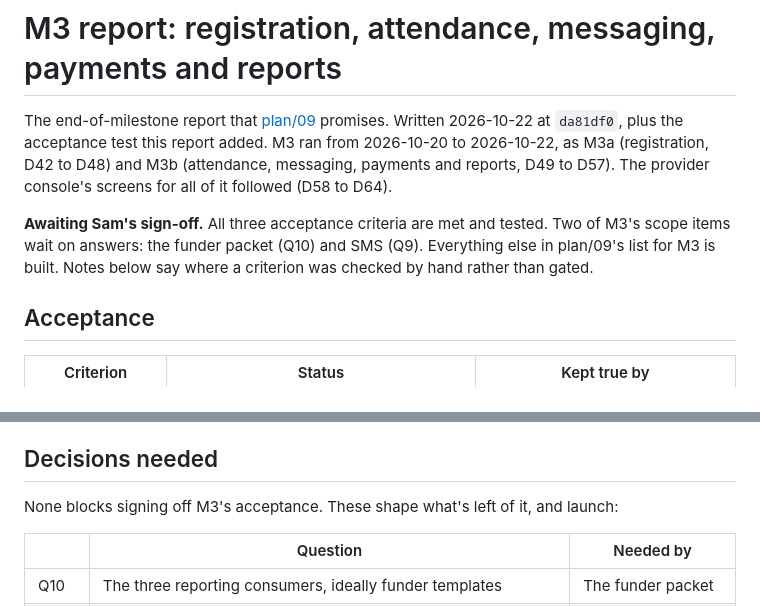
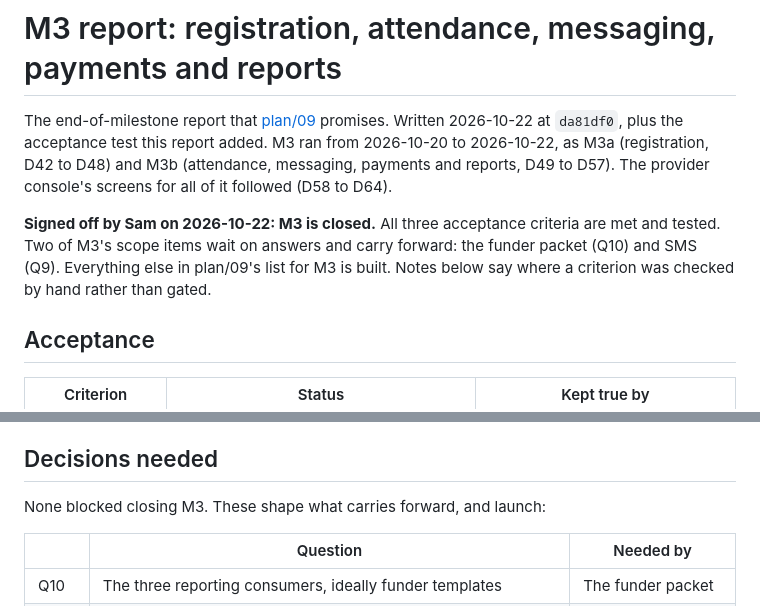
Before and after one commit to BigDog316/BrightTime, a Markdown page: docs/m3-report.md, 2 parts joined by grey strips. Rendered like a GitHub page.

Commit message:
Record M3 as signed off
Co-Authored-By: Claude Opus 5.5 <noreply@anthropic.com>

```diff
--- a/docs/m3-report.md
+++ b/docs/m3-report.md
@@ -6,9 +6,10 @@ Written 2026-10-22 at `da81df0`, plus the acceptance test this report added. M3
 payments and reports, D49 to D57). The provider console's screens for all of it followed (D58
 to D64).
 
-**Awaiting Sam's sign-off.** All three acceptance criteria are met and tested. Two of M3's scope
-items wait on answers: the funder packet (Q10) and SMS (Q9). Everything else in plan/09's list for
-M3 is built. Notes below say where a criterion was checked by hand rather than gated.
+**Signed off by Sam on 2026-10-22: M3 is closed.** All three acceptance criteria are met and
+tested. Two of M3's scope items wait on answers and carry forward: the funder packet (Q10) and SMS
+(Q9). Everything else in plan/09's list for M3 is built. Notes below say where a criterion was
+checked by hand rather than gated.
 
 ## Acceptance
 
@@ -176,7 +177,7 @@ Found or left during M3:
 
 ## Decisions needed
 
-None blocks signing off M3's acceptance. These shape what's left of it, and launch:
+None blocked closing M3. These shape what carries forward, and launch:
 
 | | Question | Needed by |
 |---|---|---|
```
Also changed, not shown: docs/HANDOFF.md (+2 -2 lines).
